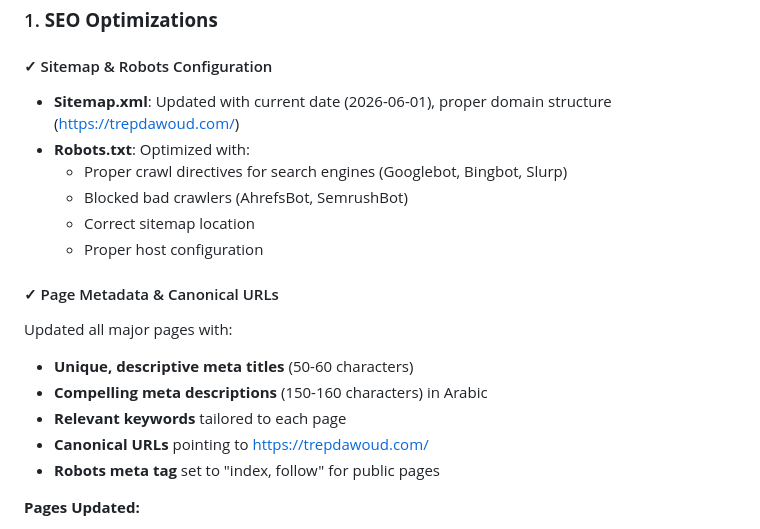
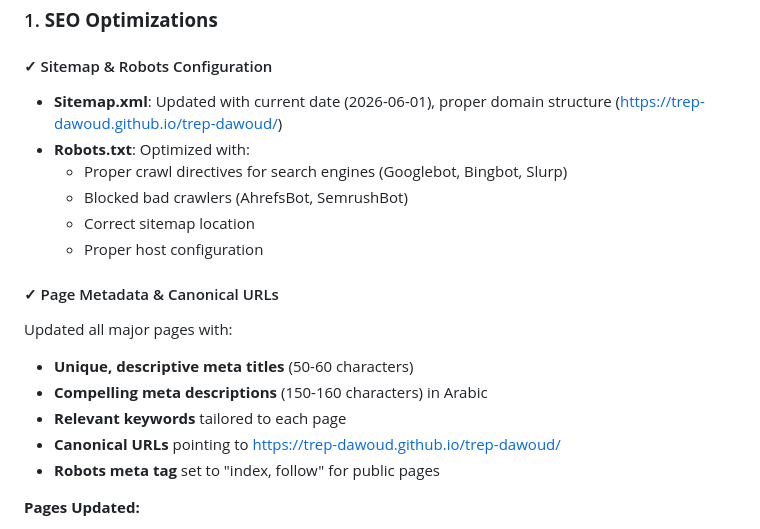
Before and after one commit to TREP-DAWOUD/trep-dawoud, a Markdown page: SEO_OPTIMIZATION_REPORT.md, the part around the change. GitHub-like rendering.

Commit message:
Revise SEO Optimization Report with latest updates
Updated SEO and mobile optimization report with improvements in sitemap, metadata, navigation, mobile responsiveness, and technical SEO aspects.

```diff
--- a/SEO_OPTIMIZATION_REPORT.md
+++ b/SEO_OPTIMIZATION_REPORT.md
@@ -8,7 +8,7 @@
 ### 1. **SEO Optimizations**
 
 #### ✓ Sitemap & Robots Configuration
-- **Sitemap.xml**: Updated with current date (2026-06-01), proper domain structure (https://trepdawoud.com/)
+- **Sitemap.xml**: Updated with current date (2026-06-01), proper domain structure (https://trep-dawoud.github.io/trep-dawoud/)
 - **Robots.txt**: Optimized with:
   - Proper crawl directives for search engines (Googlebot, Bingbot, Slurp)
   - Blocked bad crawlers (AhrefsBot, SemrushBot)
@@ -20,7 +20,7 @@ Updated all major pages with:
 - **Unique, descriptive meta titles** (50-60 characters)
 - **Compelling meta descriptions** (150-160 characters) in Arabic
 - **Relevant keywords** tailored to each page
-- **Canonical URLs** pointing to https://trepdawoud.com/
+- **Canonical URLs** pointing to https://trep-dawoud.github.io/trep-dawoud/
 - **Robots meta tag** set to "index, follow" for public pages
 
 **Pages Updated:**
```
